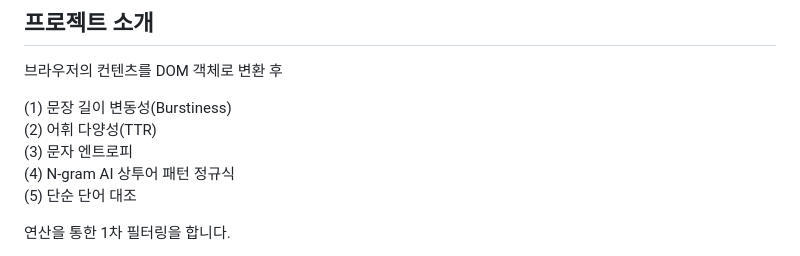
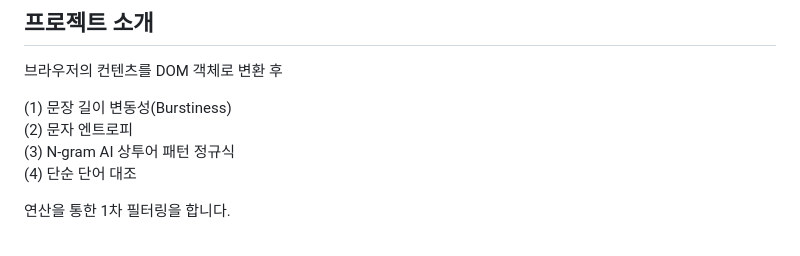
Before and after one commit to Rabbit-Hole0/carrot, a Markdown page: README.md, the part around the change. GitHub-like rendering.

```diff
--- a/README.md
+++ b/README.md
@@ -22,10 +22,9 @@ AI 텍스트 감별 및 실시간 필터링 웹 확장 프로그램 <br>
 브라우저의 컨텐츠를 DOM 객체로 변환 후
 
 (1) 문장 길이 변동성(Burstiness) <br>
-(2) 어휘 다양성(TTR) <br>
-(3) 문자 엔트로피 <br>
-(4) N-gram AI 상투어 패턴 정규식 <br>
-(5) 단순 단어 대조 <br>
+(2) 문자 엔트로피 <br>
+(3) N-gram AI 상투어 패턴 정규식 <br>
+(4) 단순 단어 대조 <br>
 
 연산을 통한 1차 필터링을 합니다.
 
```
